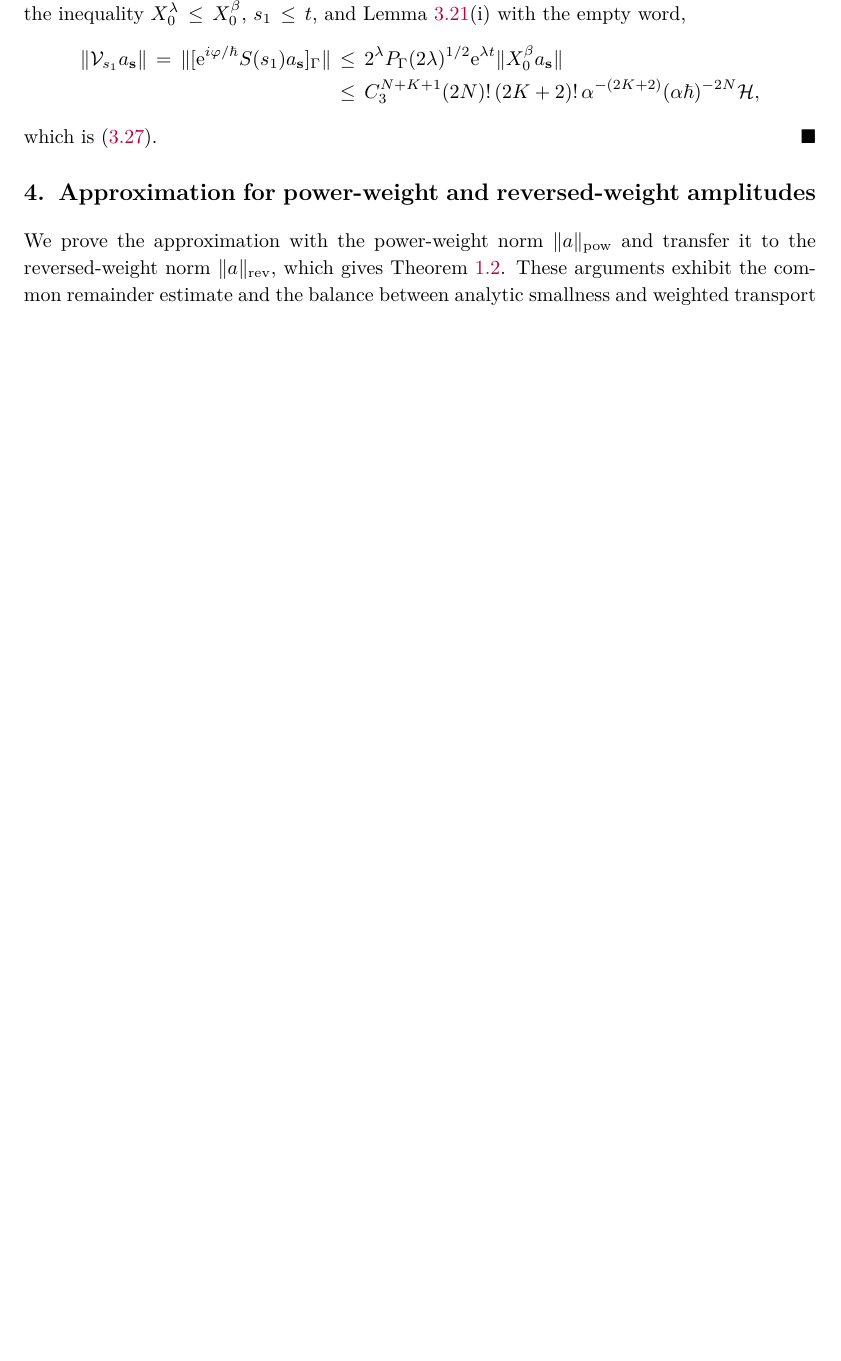
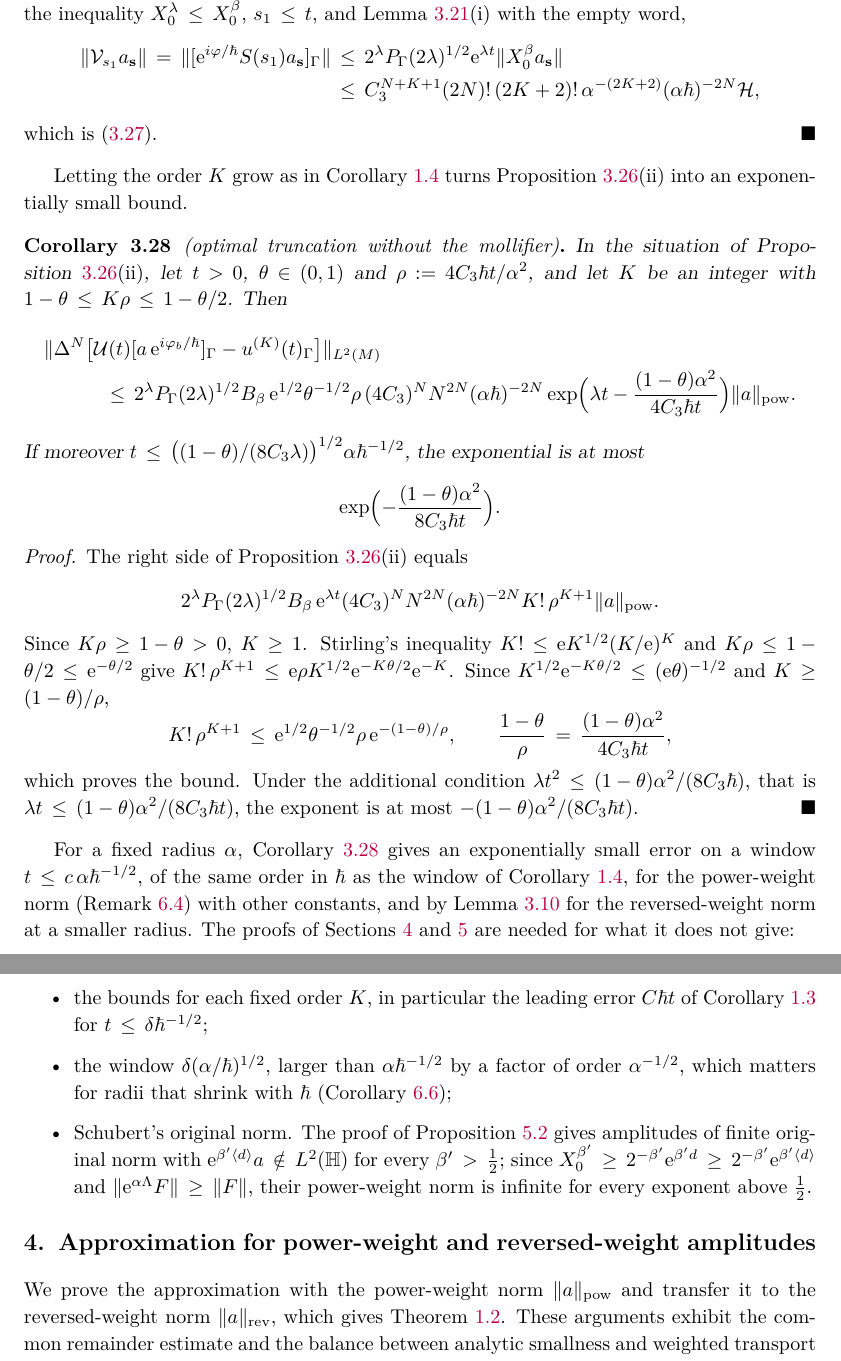
Before and after one commit to skypher/semiclassical-wave-propagation, a LaTeX paper (paper/paper.tex, which reads paper/sec_analytic.tex): part of page 36 of 97 before the commit and two parts of pages 36 and 37 of 98 after it, the two joined at a grey line, cut so that both start at the same text, the shorter picture padded with empty space. Compiled offline with pdfLaTeX.

Commit message:
Paper: Corollary 3.28, optimal truncation without the mollifier; what Sections 4-5 add
Proposition 3.26(ii) with K in the range of Corollary 1.4 (rho = 4C_3 hbar t/alpha^2,
1-theta <= K rho <= 1-theta/2) gives the error bound
2^lambda P^{1/2} B_beta e^{1/2} theta^{-1/2} rho (4C_3)^N N^{2N} (alpha hbar)^{-2N}
exp(lambda t - (1-theta) alpha^2/(4C_3 hbar t)) ||a||_pw, and for
t <= ((1-theta)/(8C_3 lambda))^{1/2} alpha hbar^{-1/2} the exponent is at most
-(1-theta) alpha^2/(8C_3 hbar t). For fixed alpha this overlaps Corollary 1.4
(window of the same order in hbar). The text after it lists what the
mollifier proofs add: bounds for each fixed K (leading error C hbar t), the
window delta (alpha/hbar)^{1/2} for small alpha, and the original norm (whose
amplitudes can have infinite power-weight norm, proof of Prop. 5.2).
Section 1.6 says the same in one sentence. Paper-only (P); Appendix C,
LEAN_STATUS.md (72 rows) and the AI-use disclosure updated.
Overlap noted by a side agent after yang2's preliminary finding.
No existing number changes; build 98 pp., 0 overfull, 38 underfull hbox.

Co-Authored-By: Claude Opus 5.5 <noreply@anthropic.com>

```diff
--- a/paper/sec_analytic.tex
+++ b/paper/sec_analytic.tex
@@ -804,3 +805,48 @@ empty word,
 \end{align*}
 which is \eqref{eq:cover-integrand}.
 \end{proof}
+
+Letting the order $K$ grow as in Corollary~\ref{pc:cor15} turns Proposition~\ref{prop:cover}(ii) into an exponentially small bound.
+
+\begin{corollary}[optimal truncation without the mollifier]\label{cor:cover-trunc}
+In the situation of Proposition~\textup{\ref{prop:cover}(ii)}, let $t>0$, $\theta\in(0,1)$ and $\rho:=4C_3\hbar t/\alpha^2$, and let
+$K$ be an integer with $1-\theta\le K\rho\le1-\theta/2$. Then
+\begin{multline*}
+\norm{\Delta^N\big[\cU(t)[a\,\ue^{i\varphi_b/\hbar}]_\Gamma-u^{(K)}(t)_\Gamma\big]}_{L^2(M)}\\
+\le2^\lambda P_\Gamma(2\lambda)^{1/2}B_\beta\,\ue^{1/2}\theta^{-1/2}\rho\,(4C_3)^NN^{2N}(\alpha\hbar)^{-2N}
+\exp\Bigl(\lambda t-\frac{(1-\theta)\alpha^2}{4C_3\hbar t}\Bigr)\pwNorm a .
+\end{multline*}
+If moreover $t\le\bigl((1-\theta)/(8C_3\lambda)\bigr)^{1/2}\alpha\hbar^{-1/2}$, the exponential is at most
+\[
+\exp\Bigl(-\frac{(1-\theta)\alpha^2}{8C_3\hbar t}\Bigr).
+\]
+\end{corollary}
+
+\begin{proof}
+The right side of Proposition~\ref{prop:cover}(ii) equals
+\[
+2^\lambda P_\Gamma(2\lambda)^{1/2}B_\beta\,\ue^{\lambda t}(4C_3)^NN^{2N}(\alpha\hbar)^{-2N}K!\,\rho^{K+1}\pwNorm a .
+\]
+Since $K\rho\ge1-\theta>0$, $K\ge1$.
+Stirling's inequality $K!\le\ue K^{1/2}(K/\ue)^K$ and $K\rho\le1-\theta/2\le\ue^{-\theta/2}$ give
+$K!\,\rho^{K+1}\le\ue\rho K^{1/2}\ue^{-K\theta/2}\ue^{-K}$. Since $K^{1/2}\ue^{-K\theta/2}\le(\ue\theta)^{-1/2}$ and $K\ge(1-\theta)/\rho$,
+\[
+K!\,\rho^{K+1}\le\ue^{1/2}\theta^{-1/2}\rho\,\ue^{-(1-\theta)/\rho},\qquad\frac{1-\theta}\rho=\frac{(1-\theta)\alpha^2}{4C_3\hbar t},
+\]
+which proves the bound. Under the additional condition $\lambda t^2\le(1-\theta)\alpha^2/(8C_3\hbar)$, that is
+$\lambda t\le(1-\theta)\alpha^2/(8C_3\hbar t)$, the exponent is at most $-(1-\theta)\alpha^2/(8C_3\hbar t)$.
+\end{proof}
+
+For a fixed radius $\alpha$, Corollary~\ref{cor:cover-trunc} gives an exponentially small error on a window $t\le c\,\alpha\hbar^{-1/2}$, of the
+same order in $\hbar$ as the window of Corollary~\ref{pc:cor15}, for the power-weight norm (Remark~\ref{rem:pw-cor}) with other constants,
+and by Lemma~\ref{lem:m2w} for the reversed-weight norm at a smaller radius. The proofs of Sections~\ref{sec:companion}
+and~\ref{sec:printed} are needed for what it does not give:
+\begin{itemize}
+\item the bounds for each fixed order $K$, in particular the leading error $C\hbar t$ of Corollary~\ref{pc:thm13} for
+$t\le\delta\hbar^{-1/2}$;
+\item the window $\delta(\alpha/\hbar)^{1/2}$, larger than $\alpha\hbar^{-1/2}$ by a factor of order $\alpha^{-1/2}$, which matters for radii
+that shrink with $\hbar$ (Corollary~\ref{cor:localized});
+\item Schubert's original norm. The proof of Proposition~\ref{pc:classes} gives amplitudes of finite original norm with
+$\ue^{\beta'\langle d\rangle}a\notin L^2(\Hb)$ for every $\beta'>\tfrac12$; since $X_0^{\beta'}\ge2^{-\beta'}\ue^{\beta'd}\ge2^{-\beta'}\ue^{\beta'\langle d\rangle}$
+and $\norm{\ue^{\alpha\Lambda}F}\ge\norm F$, their power-weight norm is infinite for every exponent above $\tfrac12$.
+\end{itemize}
```
Also changed, not shown: LEAN_STATUS.md (+1 -0 lines), paper/app_lean.tex (+2 -2 lines), paper/lean_status_rows.tex (+1 -0 lines), paper/paper.tex (+3 -2 lines), paper/sec_analytic.tex (5 more changed lines).
